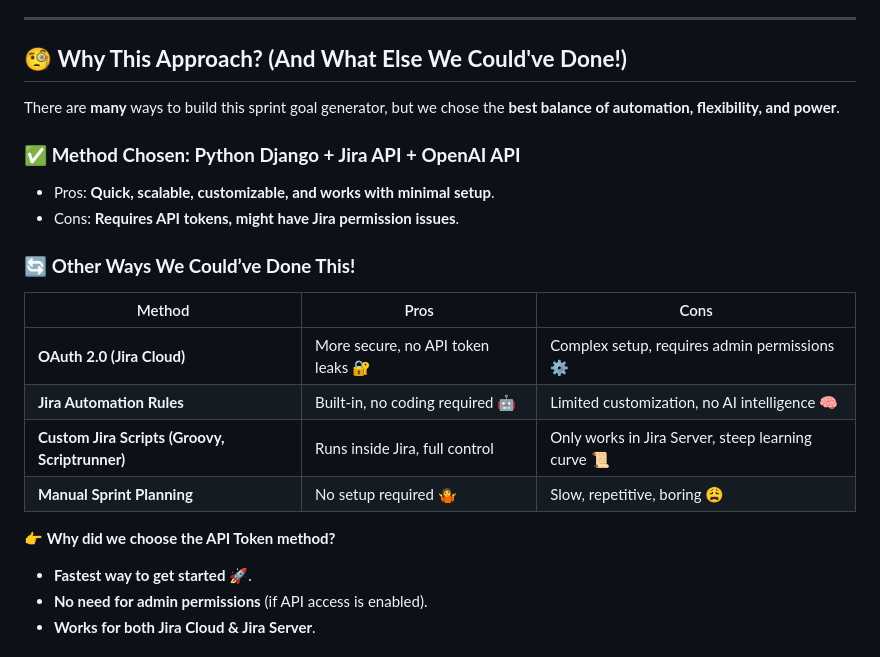
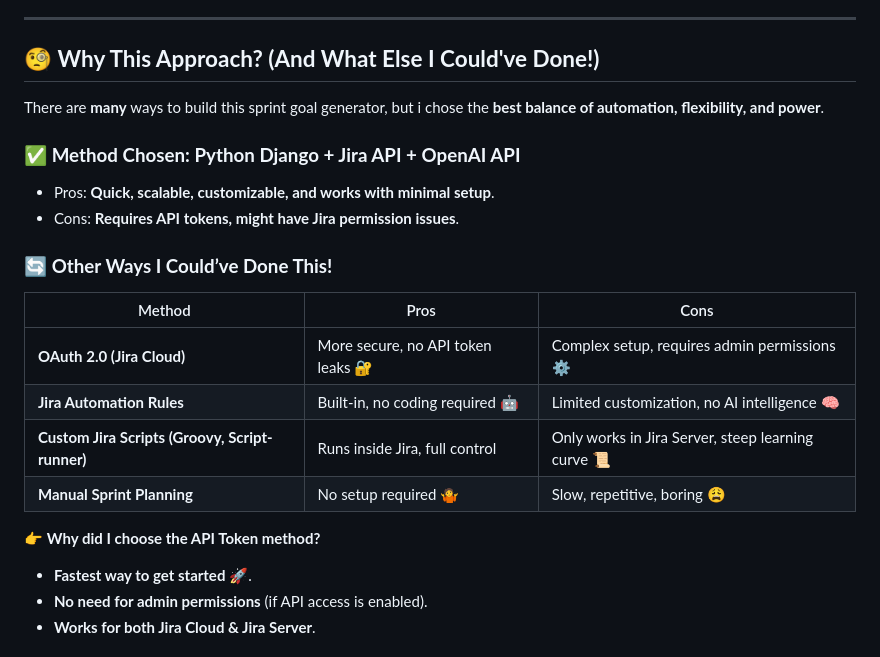
Before and after one commit to sachnaror/sprint_goal_generator, a Markdown page: README.md, the part around one of its changes. GitHub-like rendering.

```diff
--- a/README.md
+++ b/README.md
@@ -28,22 +28,22 @@ Welcome to the **Sprint Goal Generator**, an AI-driven tool that revolutionizes
 
 ---
 
-## 🧐 **Why This Approach? (And What Else We Could've Done!)**
-There are **many** ways to build this sprint goal generator, but we chose the **best balance of automation, flexibility, and power**.
+## 🧐 **Why This Approach? (And What Else I Could've Done!)**
+There are **many** ways to build this sprint goal generator, but i chose the **best balance of automation, flexibility, and power**.
 
 ### ✅ **Method Chosen: Python Django + Jira API + OpenAI API**
 - Pros: **Quick, scalable, customizable, and works with minimal setup**.
 - Cons: **Requires API tokens, might have Jira permission issues**.
 
-### 🔄 **Other Ways We Could’ve Done This!**
+### 🔄 **Other Ways I Could’ve Done This!**
 | Method | Pros | Cons |
 |--------|------|------|
 | **OAuth 2.0 (Jira Cloud)** | More secure, no API token leaks 🔐 | Complex setup, requires admin permissions ⚙️ |
 | **Jira Automation Rules** | Built-in, no coding required 🤖 | Limited customization, no AI intelligence 🧠 |
-| **Custom Jira Scripts (Groovy, Scriptrunner)** | Runs inside Jira, full control | Only works in Jira Server, steep learning curve 📜 |
+| **Custom Jira Scripts (Groovy, Script-runner)** | Runs inside Jira, full control | Only works in Jira Server, steep learning curve 📜 |
 | **Manual Sprint Planning** | No setup required 🤷 | Slow, repetitive, boring 😩 |
 
-👉 **Why did we choose the API Token method?**
+👉 **Why did I choose the API Token method?**
 - **Fastest way to get started** 🚀.
 - **No need for admin permissions** (if API access is enabled).
 - **Works for both Jira Cloud & Jira Server**.
```
Also changed, not shown: other parts of README.md (+1 -1 lines), directory_structure.md (deleted, +0 -33 lines).
